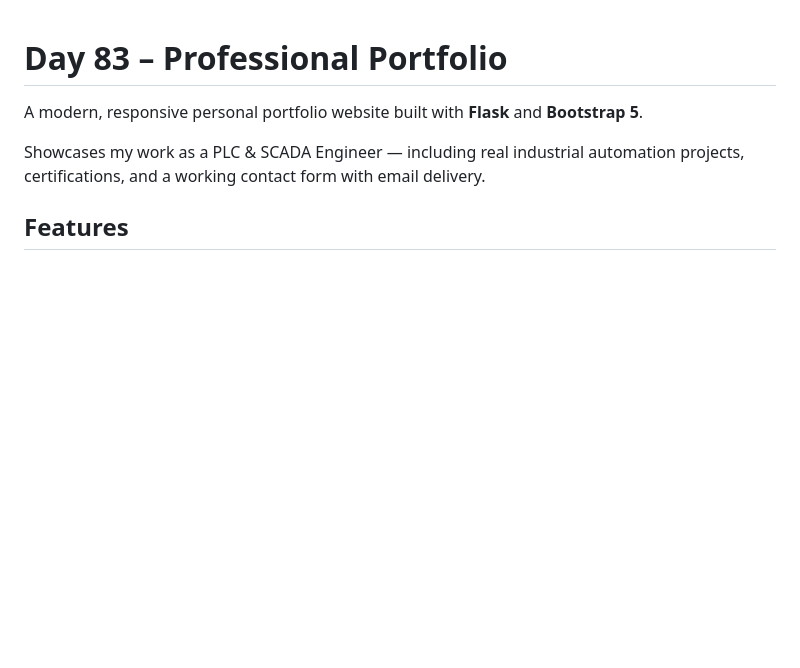
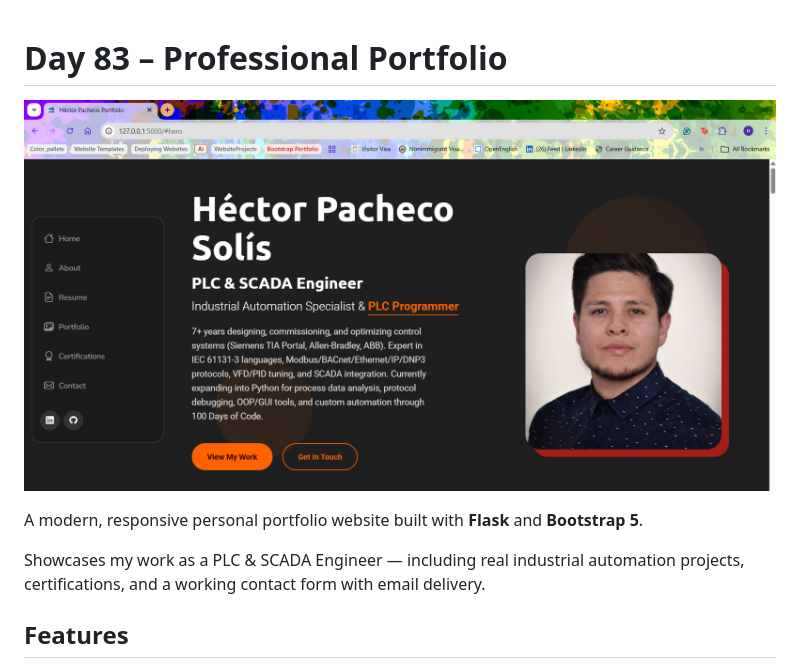
Before and after one commit to hapsolis/Professional_Portfolio, a Markdown page: personal-portfolio-website/README.md, the part around the change. GitHub-like rendering; pictures changed too: personal-portfolio-website/screenshot.png (added); blank space fills up the shorter version.

```diff
--- a/personal-portfolio-website/README.md
+++ b/personal-portfolio-website/README.md
@@ -1,4 +1,7 @@
 # Day 83 – Professional Portfolio
+
+![Main Portfolio interface](screenshot.png)
+
 
 A modern, responsive personal portfolio website built with **Flask** and **Bootstrap 5**.
 
```
Also changed, not shown: image-watermarker-tool/README.md (+3 -0 lines), typing-speed-tester/README.md (+1 -1 lines), image-watermarker-tool/screenshot.png (added), typing-speed-tester/screenshot.png.
